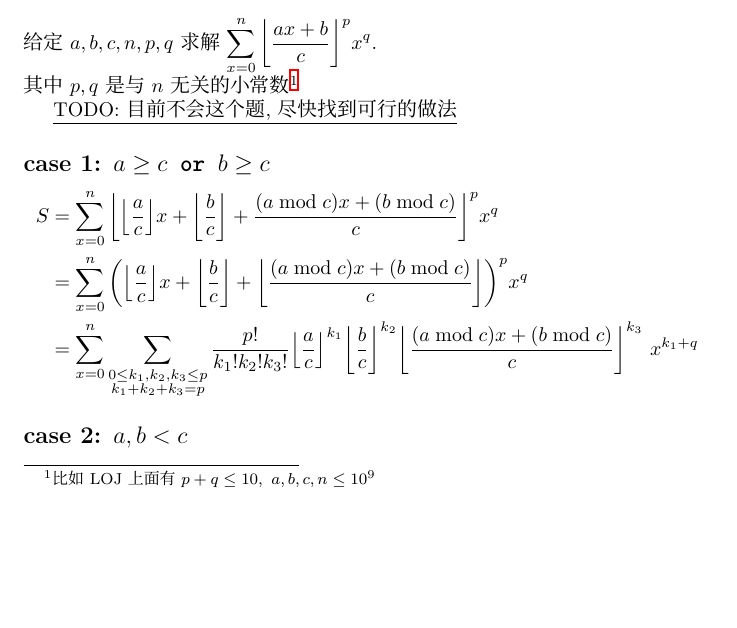
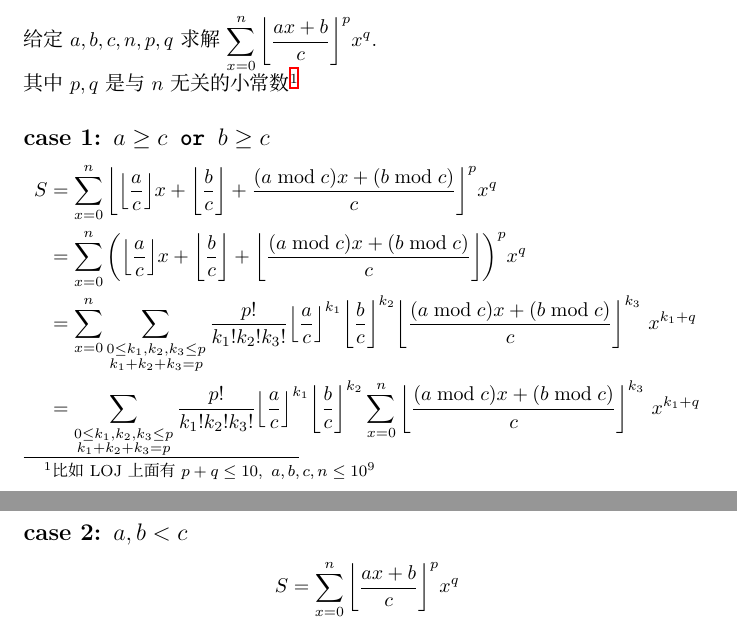
Before and after one commit to hehelego/WhyNotMarkdown, a LaTeX document (类欧几里得算法.tex): part of page 2 of 3 before the commit and two parts of pages 2 and 3 of 4 after it, the two joined at a grey line, cut so that both start at the same text, the shorter picture padded with empty space. Compiled offline with XeLaTeX.

Commit message:
update(note): 类欧几里得算法-cont'd

```diff
--- a/类欧几里得算法.tex
+++ b/类欧几里得算法.tex
@@ -99,8 +99,6 @@ x^q$.\\
 其中$p,q$是与$n$无关的小常数\footnote{比如LOJ上面有$p+q\leq 10,\ a,b,c,n\leq 10^9$}
 
 
-\underline{TODO: 目前不会这个题,尽快找到可行的做法}
-
 \subsection*{case 1: $a\geq c\texttt{ or }b\geq c$}
 
 \[
@@ -117,11 +115,25 @@ x^q$.\\
 					\FLR{\frac{a}{c}}^{k_1}
 					\FLR{\frac{b}{c}}^{k_2}
 					\FLR{\frac{(a\bmod c)x+(b\bmod c)}{c}}^{k_3}
-					\ x^{k_1 + q}
+					\ x^{k_1 + q}\\
+		&=\sum_{\begin{subarray}{c}0\leq k_1,k_2,k_3\leq p\\ k_1+k_2+k_3=p\end{subarray}}
+				\frac{p!}{k_1!k_2!k_3!}
+				\FLR{\frac{a}{c}}^{k_1}
+				\FLR{\frac{b}{c}}^{k_2}
+				\sum_{x=0}^n
+					\FLR{\frac{(a\bmod c)x+(b\bmod c)}{c}}^{k_3}
+					\ x^{k_1 + q}\\
 	\end{aligned}
 \]
 
 \subsection*{case 2: $a,b < c$}
+
+\[
+	\begin{aligned}
+		S
+		&=\sum_{x=0}^n \FLR{\frac{ax+b}{c}}^p x^q\\
+	\end{aligned}
+\]
 
 \newpage
 \appendix
```
Also changed, not shown: 类欧几里得算法.tex (1 more changed lines).
